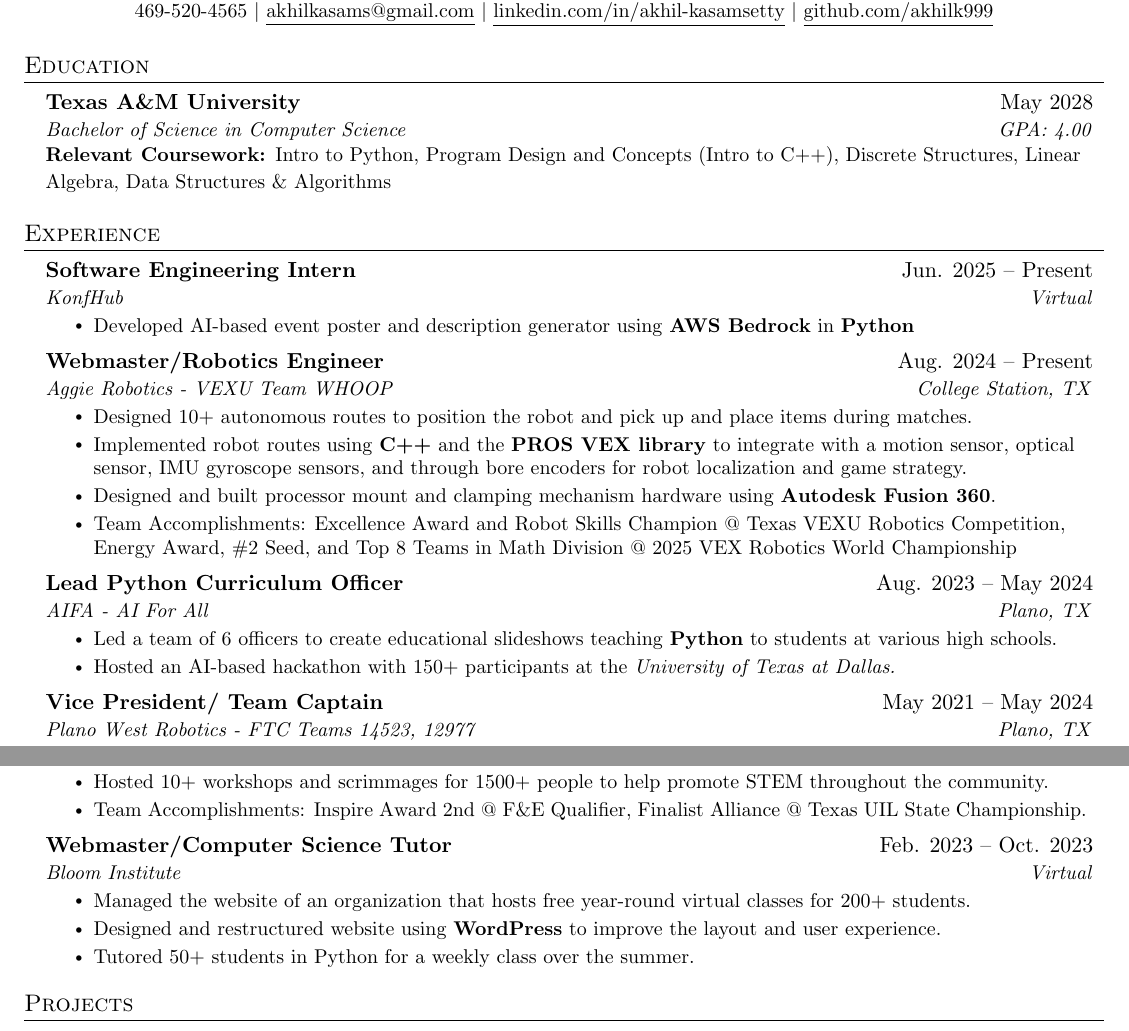
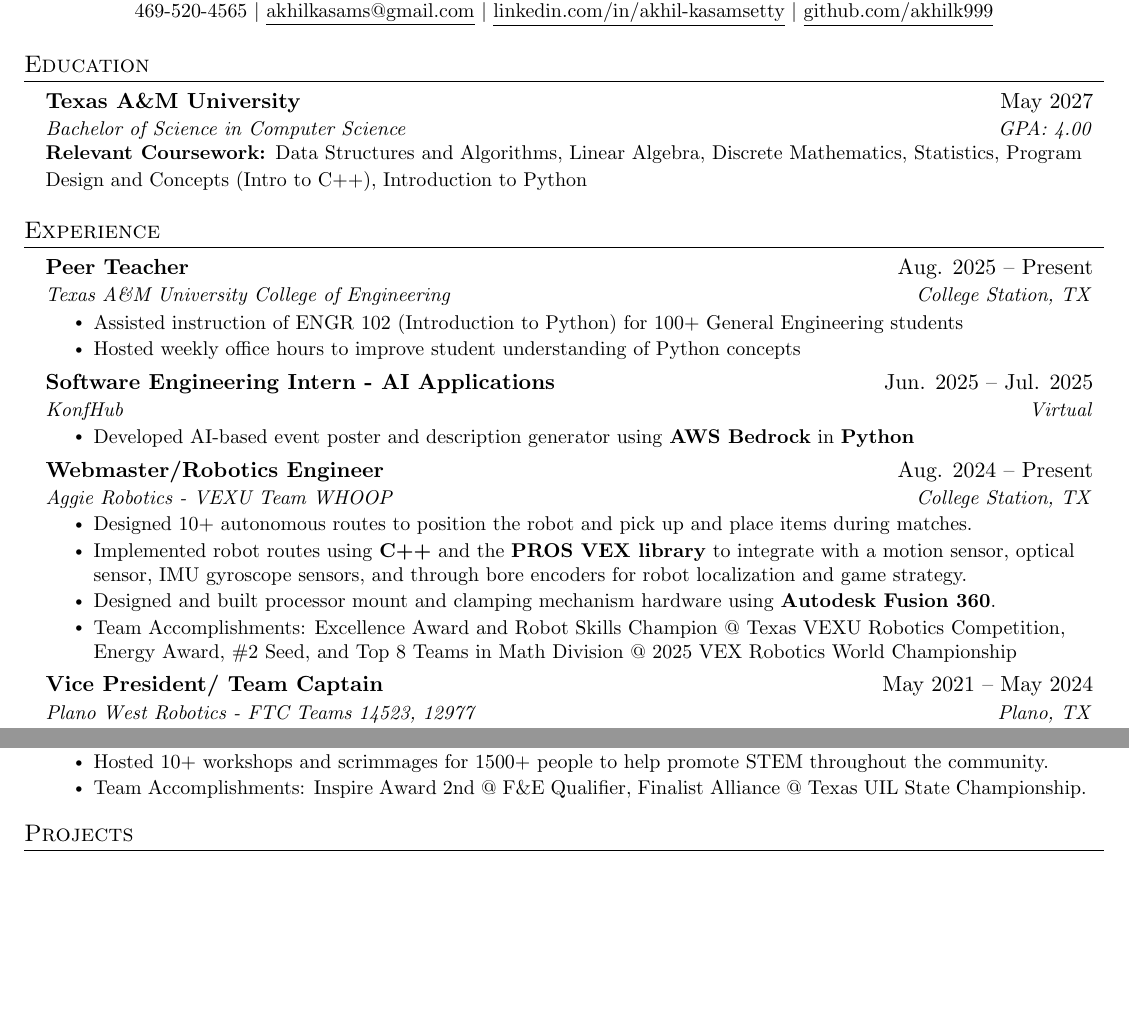
Before and after one commit to akhilk999/resume-latex, a LaTeX CV (resume.tex): two parts of page 1 of 2 before the commit and two parts of the page after it, joined at a grey line, cut so that both start at the same text, the shorter picture padded with empty space. Compiled offline with pdfLaTeX.

Commit message:
added base summer roles and some skill updates

```diff
--- a/resume.tex
+++ b/resume.tex
@@ -136,9 +136,9 @@
 \section{Education}
   \resumeSubHeadingListStart
     \resumeEducation
-      {Texas A\&M University}{May 2028}
+      {Texas A\&M University}{May 2027}
       {Bachelor of Science in Computer Science}{GPA: 4.00}
-      {Relevant Coursework}{Intro to Python, Program Design and Concepts (Intro to C++), Discrete Structures, Linear Algebra, Data Structures \& Algorithms}
+      {Relevant Coursework}{Data Structures and Algorithms, Linear Algebra, Discrete Mathematics, Statistics, Program Design and Concepts (Intro to C++), Introduction to Python}
   \resumeSubHeadingListEnd
 
 
@@ -146,7 +146,14 @@
 \section{Experience}
   \resumeSubHeadingListStart
     \resumeSubheading
-      {Software Engineering Intern}{Jun. 2025 -- Present}
+      {Peer Teacher}{Aug. 2025 -- Present}
+      {Texas A\&M University College of Engineering}{College Station, TX}
+      \resumeItemListStart
+        \resumeItem{Assisted instruction of ENGR 102 (Introduction to Python) for 100+ General Engineering students}
+        \resumeItem{Hosted weekly office hours to improve student understanding of Python concepts}
+      \resumeItemListEnd
+    \resumeSubheading
+      {Software Engineering Intern - AI Applications}{Jun. 2025 -- Jul. 2025}
       {KonfHub}{Virtual}
       \resumeItemListStart
         \resumeItem{Developed AI-based event poster and description generator using \textbf{AWS Bedrock} in \textbf{Python}}
@@ -160,13 +167,13 @@
         \resumeItem{Designed and built processor mount and clamping mechanism hardware using \textbf{Autodesk Fusion 360}.}
         \resumeItem{Team Accomplishments: Excellence Award and Robot Skills Champion @ Texas VEXU Robotics Competition, Energy Award, \#2 Seed, and Top 8 Teams in Math Division @ 2025 VEX Robotics World Championship}
       \resumeItemListEnd
-    \resumeSubheading
-      {Lead Python Curriculum Officer}{Aug. 2023 -- May 2024}
-      {AIFA - AI For All }{Plano, TX}
-      \resumeItemListStart
-        \resumeItem{Led a team of 6 officers to create educational slideshows teaching \textbf{Python} to students at various high schools.}
-        \resumeItem{Hosted an AI-based hackathon with 150+ participants at the \emph{University of Texas at Dallas.}}
-      \resumeItemListEnd
+    % \resumeSubheading
+    %   {Lead Python Curriculum Officer}{Aug. 2023 -- May 2024}
+    %   {AIFA - AI For All }{Plano, TX}
+    %   \resumeItemListStart
+    %     \resumeItem{Led a team of 6 officers to create educational slideshows teaching \textbf{Python} to students at various high schools.}
+    %     \resumeItem{Hosted an AI-based hackathon with 150+ participants at the \emph{University of Texas at Dallas.}}
+    %   \resumeItemListEnd
 
 % -----------Multiple Positions Heading-----------
 %    \resumeSubSubheading
@@ -188,14 +195,14 @@
         \resumeItem{Team Accomplishments: Inspire Award 2nd @ F\&E Qualifier, Finalist Alliance @ Texas UIL State Championship.}
     \resumeItemListEnd
 
-    \resumeSubheading
-      {Webmaster/Computer Science Tutor}{Feb. 2023 -- Oct. 2023}
-      {Bloom Institute}{Virtual}
-      \resumeItemListStart
-        \resumeItem{Managed the website of an organization that hosts free year-round virtual classes for 200+ students.}
-        \resumeItem{Designed and restructured website using \textbf{WordPress} to improve the layout and user experience.}
-        \resumeItem{Tutored 50+ students in Python for a weekly class over the summer.}
-      \resumeItemListEnd
+    % \resumeSubheading
+    %   {Webmaster/Computer Science Tutor}{Feb. 2023 -- Oct. 2023}
+    %   {Bloom Institute}{Virtual}
+    %   \resumeItemListStart
+    %     \resumeItem{Managed the website of an organization that hosts free year-round virtual classes for 200+ students.}
+    %     \resumeItem{Designed and restructured website using \textbf{WordPress} to improve the layout and user experience.}
+    %     \resumeItem{Tutored 50+ students in Python for a weekly class over the summer.}
+    %   \resumeItemListEnd
 
   \resumeSubHeadingListEnd
 
```
Also changed, not shown: resume.pdf, resume.tex (11 more changed lines).
